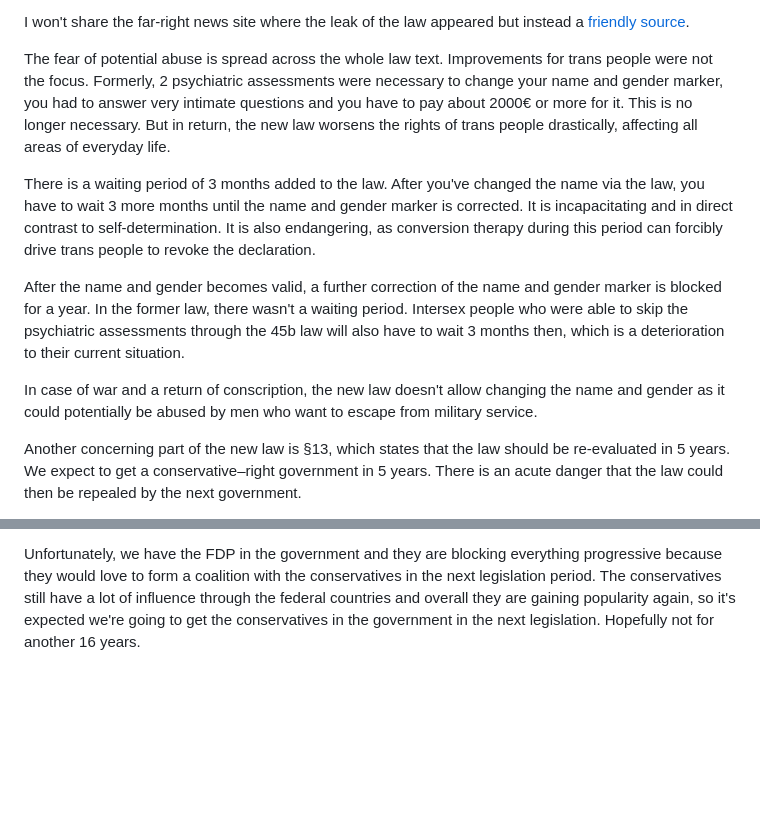
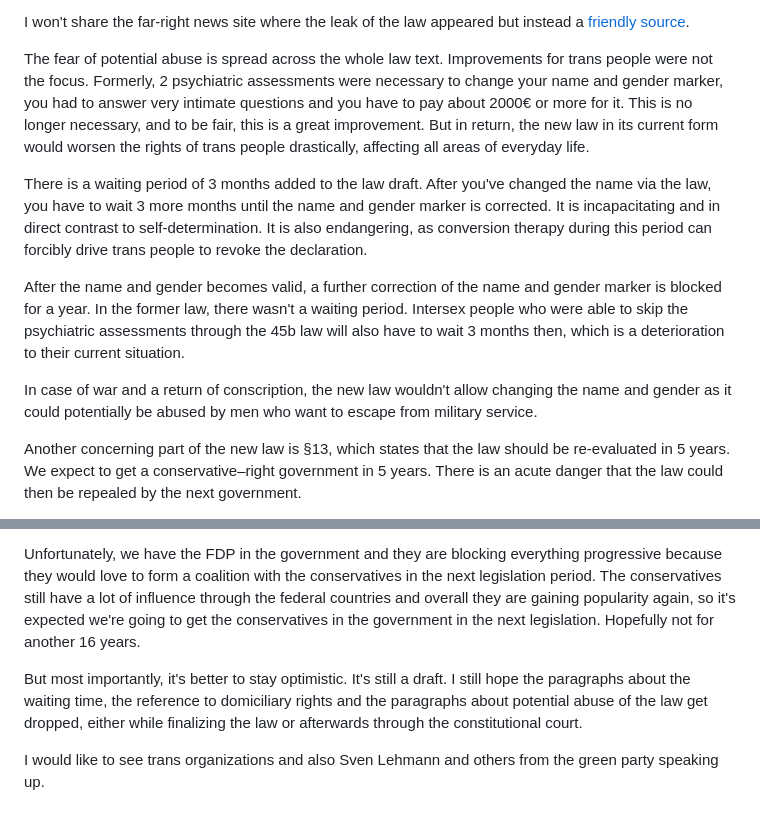
Before and after one commit to lea-lgbt/blog, a Markdown page: src/posts/2023-04-29-german-gender-recognition-act.md, 2 parts joined by grey strips. Drawn GitHub-style; blank space fills up the shorter version.

Commit message:
fix: Update 2023-04-29-german-gender-recognition-act.md
Updated the article to clarify the law is not finalized.

```diff
--- a/src/posts/2023-04-29-german-gender-recognition-act.md
+++ b/src/posts/2023-04-29-german-gender-recognition-act.md
@@ -18,13 +18,13 @@ The main concern of the gender recognition act reform in Germany (so called #sel
 I won't share the far-right news site where the leak of the law appeared but instead a [friendly source](https://strangeobject.space/@lydiafacts/110277216813843841).
 
 The fear of potential abuse is spread across the whole law text. Improvements for trans people were not the focus.
-Formerly, 2 psychiatric assessments were necessary to change your name and gender marker, you had to answer very intimate questions and you have to pay about 2000€ or more for it. This is no longer necessary. But in return, the new law worsens the rights of trans people drastically, affecting all areas of everyday life.
+Formerly, 2 psychiatric assessments were necessary to change your name and gender marker, you had to answer very intimate questions and you have to pay about 2000€ or more for it. This is no longer necessary, and to be fair, this is a great improvement. But in return, the new law in its current form would worsen the rights of trans people drastically, affecting all areas of everyday life.
 
-There is a waiting period of 3 months added to the law. After you've changed the name via the law, you have to wait 3 more months until the name and gender marker is corrected. It is incapacitating and in direct contrast to self-determination. It is also endangering, as conversion therapy during this period can forcibly drive trans people to revoke the declaration.
+There is a waiting period of 3 months added to the law draft. After you've changed the name via the law, you have to wait 3 more months until the name and gender marker is corrected. It is incapacitating and in direct contrast to self-determination. It is also endangering, as conversion therapy during this period can forcibly drive trans people to revoke the declaration.
 
 After the name and gender becomes valid, a further correction of the name and gender marker is blocked for a year. In the former law, there wasn't a waiting period. Intersex people who were able to skip the psychiatric assessments through the 45b law will also have to wait 3 months then, which is a deterioration to their current situation.
 
-In case of war and a return of conscription, the new law doesn't allow changing the name and gender as it could potentially be abused by men who want to escape from military service.
+In case of war and a return of conscription, the new law wouldn't allow changing the name and gender as it could potentially be abused by men who want to escape from military service.
 
 Another concerning part of the new law is §13, which states that the law should be re-evaluated in 5 years. We expect to get a conservative–right government in 5 years. There is an acute danger that the law could then be repealed by the next government.
 
@@ -40,3 +40,7 @@ It may be even unsure if I can keep my name and gender after the law is re-evalu
 Germany is a shit country. After 16 years of having a right-conservative government with the CDU, we finally had a government without the CDU (aka red-yellow-green ampel coalition). That is an opportunity to finally make necessary reforms possible after the CDU blocked it for 16 years. Especially abortion rights and trans rights.
 
 Unfortunately, we have the FDP in the government and they are blocking everything progressive because they would love to form a coalition with the conservatives in the next legislation period. The conservatives still have a lot of influence through the federal countries and overall they are gaining popularity again, so it's expected we're going to get the conservatives in the government in the next legislation. Hopefully not for another 16 years.
+
+But most importantly, it's better to stay optimistic. It's still a draft. I still hope the paragraphs about the waiting time, the reference to domiciliary rights and the paragraphs about potential abuse of the law get dropped, either while finalizing the law or afterwards through the constitutional court.
+
+I would like to see trans organizations and also Sven Lehmann and others from the green party speaking up.
```
